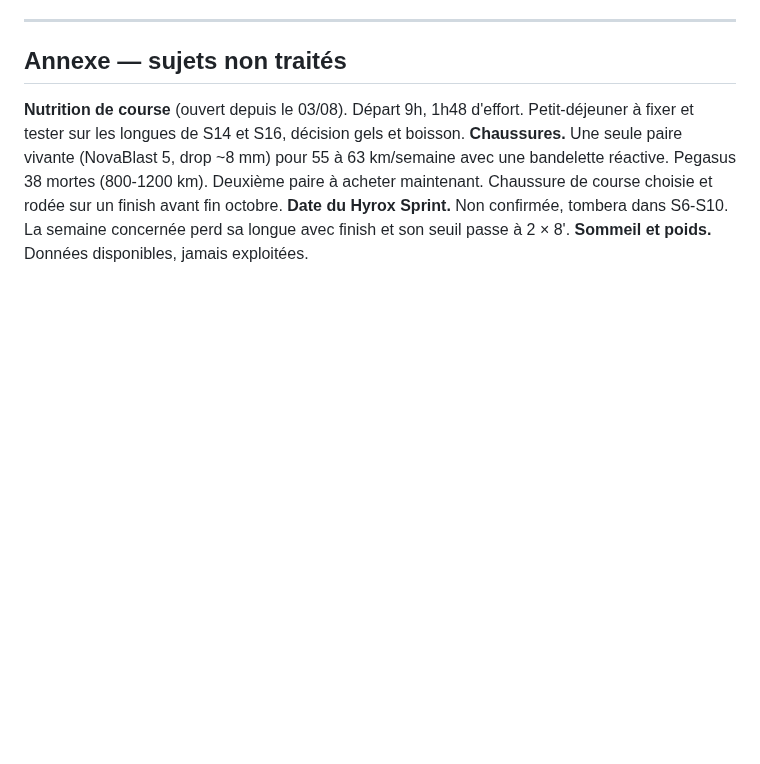
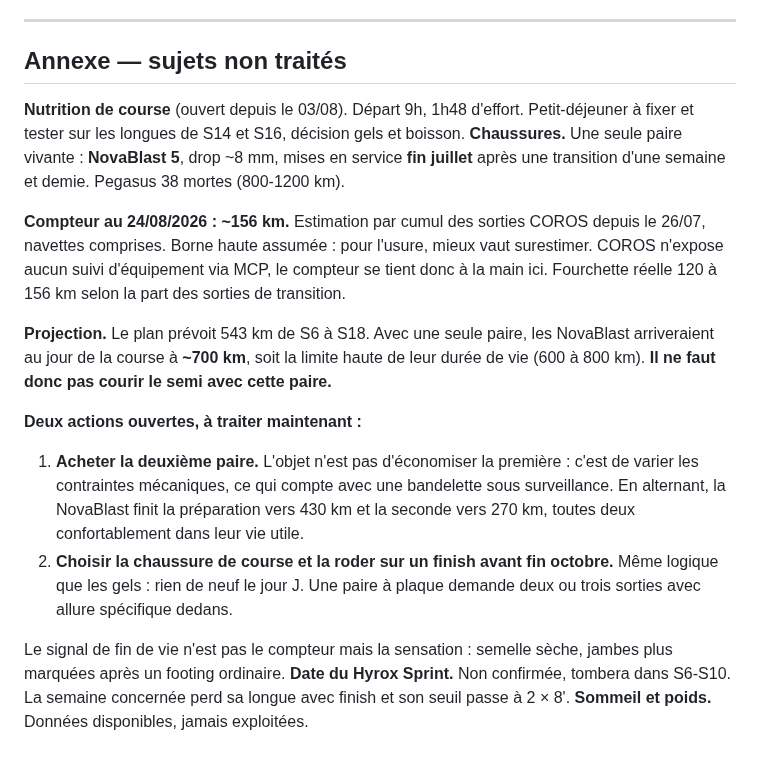
Before and after one commit to bensaintsever/prea-semi-benja, a Markdown page: Suivi_Semi_Toulouse.md, the part around the change. GitHub-like rendering; blank space fills up the shorter version.

Commit message:
docs: track shoe mileage and project it to race day
NovaBlast 5 in service since late July, ~156 km on the clock (high-end
estimate; COROS exposes no gear tracking over MCP so this is kept by
hand). With 543 km planned from S6 to S18, a single pair would reach
race day at ~700 km, the top of its useful life.

Makes the two long-standing actions concrete: buy the second pair now
to split the wear, and pick and break in the race shoe before end of
October.

Co-Authored-By: Claude Opus 5 <noreply@anthropic.com>

```diff
--- a/Suivi_Semi_Toulouse.md
+++ b/Suivi_Semi_Toulouse.md
@@ -309,6 +309,16 @@ Mise en place le 17/08. Le plan s'installe sur téléphone et fonctionne **sans
 ## Annexe — sujets non traités
 
 **Nutrition de course** (ouvert depuis le 03/08). Départ 9h, 1h48 d'effort. Petit-déjeuner à fixer et tester sur les longues de S14 et S16, décision gels et boisson.
-**Chaussures.** Une seule paire vivante (NovaBlast 5, drop ~8 mm) pour 55 à 63 km/semaine avec une bandelette réactive. Pegasus 38 mortes (800-1200 km). Deuxième paire à acheter maintenant. Chaussure de course choisie et rodée sur un finish avant fin octobre.
+**Chaussures.** Une seule paire vivante : **NovaBlast 5**, drop ~8 mm, mises en service **fin juillet** après une transition d'une semaine et demie. Pegasus 38 mortes (800-1200 km).
+
+**Compteur au 24/08/2026 : ~156 km.** Estimation par cumul des sorties COROS depuis le 26/07, navettes comprises. Borne haute assumée : pour l'usure, mieux vaut surestimer. COROS n'expose aucun suivi d'équipement via MCP, le compteur se tient donc à la main ici. Fourchette réelle 120 à 156 km selon la part des sorties de transition.
+
+**Projection.** Le plan prévoit 543 km de S6 à S18. Avec une seule paire, les NovaBlast arriveraient au jour de la course à **~700 km**, soit la limite haute de leur durée de vie (600 à 800 km). **Il ne faut donc pas courir le semi avec cette paire.**
+
+**Deux actions ouvertes, à traiter maintenant :**
+1. **Acheter la deuxième paire.** L'objet n'est pas d'économiser la première : c'est de varier les contraintes mécaniques, ce qui compte avec une bandelette sous surveillance. En alternant, la NovaBlast finit la préparation vers 430 km et la seconde vers 270 km, toutes deux confortablement dans leur vie utile.
+2. **Choisir la chaussure de course et la roder sur un finish avant fin octobre.** Même logique que les gels : rien de neuf le jour J. Une paire à plaque demande deux ou trois sorties avec allure spécifique dedans.
+
+Le signal de fin de vie n'est pas le compteur mais la sensation : semelle sèche, jambes plus marquées après un footing ordinaire.
 **Date du Hyrox Sprint.** Non confirmée, tombera dans S6-S10. La semaine concernée perd sa longue avec finish et son seuil passe à 2 × 8'.
 **Sommeil et poids.** Données disponibles, jamais exploitées.
```
